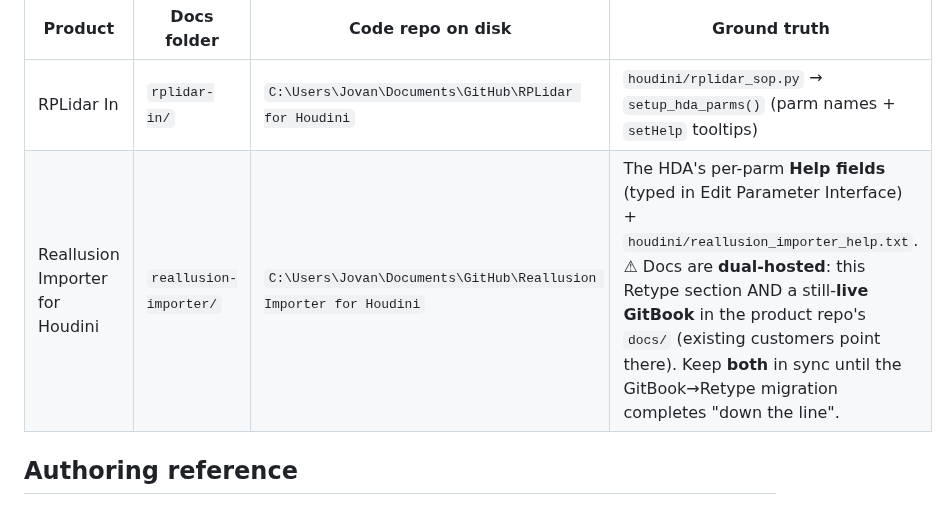
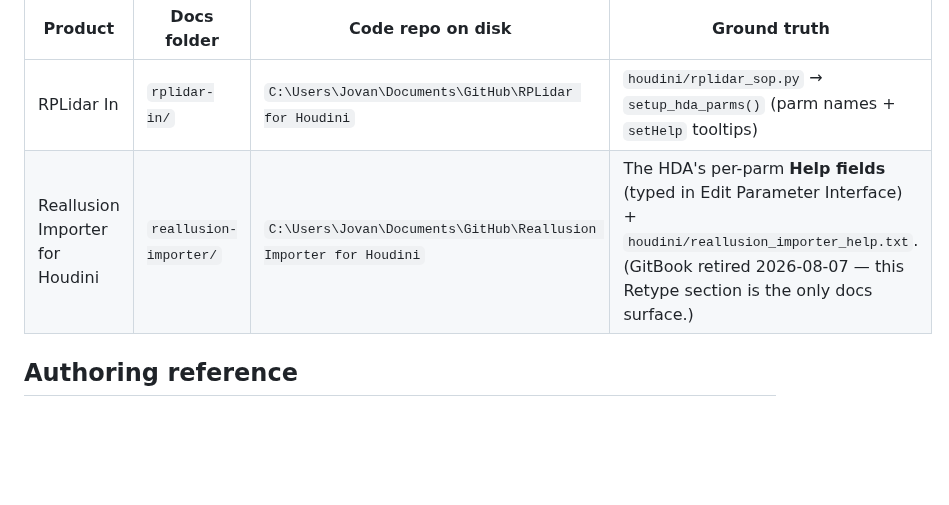
Before and after one commit to tonehammer/jvtools-docs, a Markdown page: CLAUDE.md, the part around the change. Rendered like a GitHub page; blank space fills up the shorter version.

Commit message:
CLAUDE.md: GitBook retired - Retype is the only Reallusion docs surface
Co-Authored-By: Claude Fable 5 <noreply@anthropic.com>

```diff
--- a/CLAUDE.md
+++ b/CLAUDE.md
@@ -30,7 +30,7 @@ User-facing docs here must stay in sync with each HDA's **parameter tooltips / H
 | Product | Docs folder | Code repo on disk | Ground truth |
 | --- | --- | --- | --- |
 | RPLidar In | `rplidar-in/` | `C:\Users\Jovan\Documents\GitHub\RPLidar for Houdini` | `houdini/rplidar_sop.py` → `setup_hda_parms()` (parm names + `setHelp` tooltips) |
-| Reallusion Importer for Houdini | `reallusion-importer/` | `C:\Users\Jovan\Documents\GitHub\Reallusion Importer for Houdini` | The HDA's per-parm **Help fields** (typed in Edit Parameter Interface) + `houdini/reallusion_importer_help.txt`. ⚠ Docs are **dual-hosted**: this Retype section AND a still-**live GitBook** in the product repo's `docs/` (existing customers point there). Keep **both** in sync until the GitBook→Retype migration completes "down the line". |
+| Reallusion Importer for Houdini | `reallusion-importer/` | `C:\Users\Jovan\Documents\GitHub\Reallusion Importer for Houdini` | The HDA's per-parm **Help fields** (typed in Edit Parameter Interface) + `houdini/reallusion_importer_help.txt`. (GitBook retired 2026-08-07 — this Retype section is the only docs surface.) |
 
 ## Authoring reference
 
```
